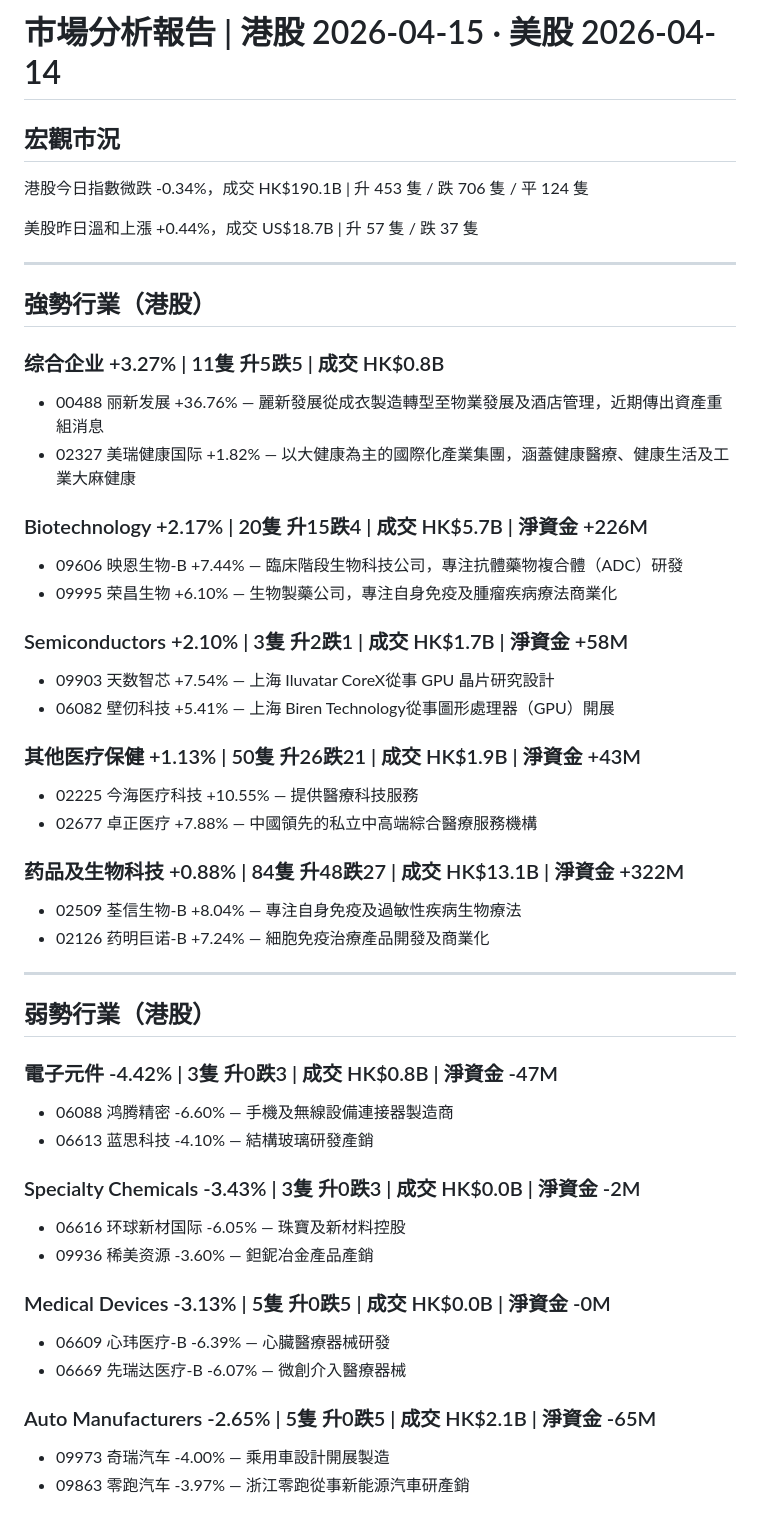
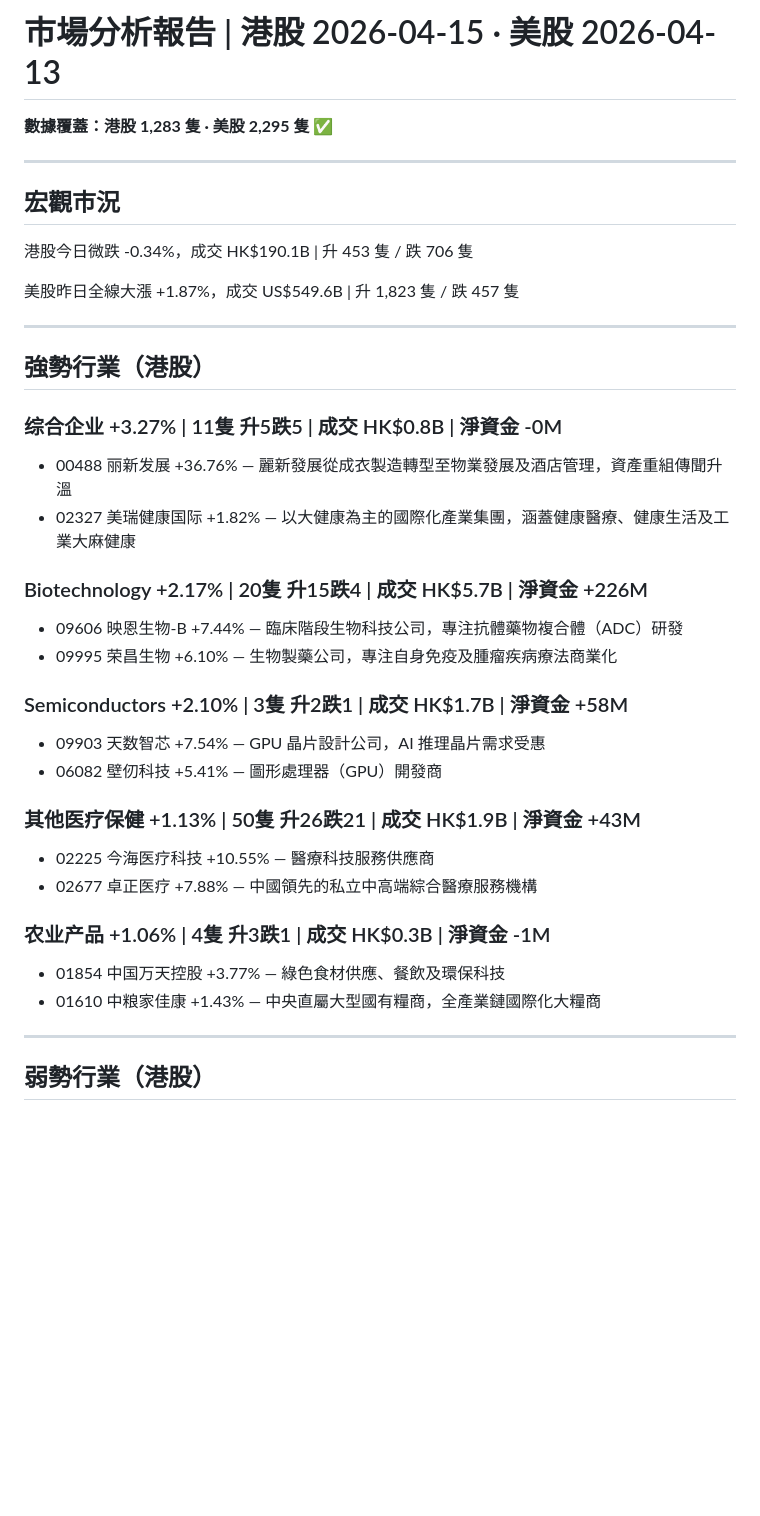
Before and after one commit to Edwardlee-AI/market-report-viewer, a Markdown page: content/reports/2026-04-15.md, the part around one of its changes. Rendered like a GitHub page; blank space fills up the shorter version.

```diff
--- a/content/reports/2026-04-15.md
+++ b/content/reports/2026-04-15.md
@@ -1,17 +1,21 @@
-# 市場分析報告 | 港股 2026-04-15 · 美股 2026-04-14
+# 市場分析報告 | 港股 2026-04-15 · 美股 2026-04-13
+
+**數據覆蓋：港股 1,283 隻 · 美股 2,295 隻 ✅**
+
+---
 
 ## 宏觀市況
 
-港股今日指數微跌 -0.34%，成交 HK$190.1B | 升 453 隻 / 跌 706 隻 / 平 124 隻
+港股今日微跌 -0.34%，成交 HK$190.1B | 升 453 隻 / 跌 706 隻
 
-美股昨日溫和上漲 +0.44%，成交 US$18.7B | 升 57 隻 / 跌 37 隻
+美股昨日全線大漲 +1.87%，成交 US$549.6B | 升 1,823 隻 / 跌 457 隻
 
 ---
 
 ## 強勢行業（港股）
 
-### 综合企业 +3.27% | 11隻 升5跌5 | 成交 HK$0.8B
-- 00488 丽新发展 +36.76% — 麗新發展從成衣製造轉型至物業發展及酒店管理，近期傳出資產重組消息
+### 综合企业 +3.27% | 11隻 升5跌5 | 成交 HK$0.8B | 淨資金 -0M
+- 00488 丽新发展 +36.76% — 麗新發展從成衣製造轉型至物業發展及酒店管理，資產重組傳聞升溫
 - 02327 美瑞健康国际 +1.82% — 以大健康為主的國際化產業集團，涵蓋健康醫療、健康生活及工業大麻健康
 
 ### Biotechnology +2.17% | 20隻 升15跌4 | 成交 HK$5.7B | 淨資金 +226M
@@ -19,34 +23,18 @@
 - 09995 荣昌生物 +6.10% — 生物製藥公司，專注自身免疫及腫瘤疾病療法商業化
 
 ### Semiconductors +2.10% | 3隻 升2跌1 | 成交 HK$1.7B | 淨資金 +58M
-- 09903 天数智芯 +7.54% — 上海 Iluvatar CoreX從事 GPU 晶片研究設計
-- 06082 壁仞科技 +5.41% — 上海 Biren Technology從事圖形處理器（GPU）開展
+- 09903 天数智芯 +7.54% — GPU 晶片設計公司，AI 推理晶片需求受惠
+- 06082 壁仞科技 +5.41% — 圖形處理器（GPU）開發商
 
 ### 其他医疗保健 +1.13% | 50隻 升26跌21 | 成交 HK$1.9B | 淨資金 +43M
-- 02225 今海医疗科技 +10.55% — 提供醫療科技服務
+- 02225 今海医疗科技 +10.55% — 醫療科技服務供應商
 - 02677 卓正医疗 +7.88% — 中國領先的私立中高端綜合醫療服務機構
 
-### 药品及生物科技 +0.88% | 84隻 升48跌27 | 成交 HK$13.1B | 淨資金 +322M
-- 02509 荃信生物-B +8.04% — 專注自身免疫及過敏性疾病生物療法
-- 02126 药明巨诺-B +7.24% — 細胞免疫治療產品開發及商業化
+### 农业产品 +1.06% | 4隻 升3跌1 | 成交 HK$0.3B | 淨資金 -1M
+- 01854 中国万天控股 +3.77% — 綠色食材供應、餐飲及環保科技
+- 01610 中粮家佳康 +1.43% — 中央直屬大型國有糧商，全產業鏈國際化大糧商
 
 ---
 
 ## 弱勢行業（港股）
 
-### 電子元件 -4.42% | 3隻 升0跌3 | 成交 HK$0.8B | 淨資金 -47M
-- 06088 鸿腾精密 -6.60% — 手機及無線設備連接器製造商
-- 06613 蓝思科技 -4.10% — 結構玻璃研發產銷
-
-### Specialty Chemicals -3.43% | 3隻 升0跌3 | 成交 HK$0.0B | 淨資金 -2M
-- 06616 环球新材国际 -6.05% — 珠寶及新材料控股
-- 09936 稀美资源 -3.60% — 鉭鈮冶金產品產銷
-
-### Medical Devices -3.13% | 5隻 升0跌5 | 成交 HK$0.0B | 淨資金 -0M
-- 06609 心玮医疗-B -6.39% — 心臟醫療器械研發
-- 06669 先瑞达医疗-B -6.07% — 微創介入醫療器械
-
-### Auto Manufacturers -2.65% | 5隻 升0跌5 | 成交 HK$2.1B | 淨資金 -65M
-- 09973 奇瑞汽车 -4.00% — 乘用車設計開展製造
-- 09863 零跑汽车 -3.97% — 浙江零跑從事新能源汽車研產銷
-
```
Also changed, not shown: other parts of content/reports/2026-04-15.md (+66 -47 lines).
